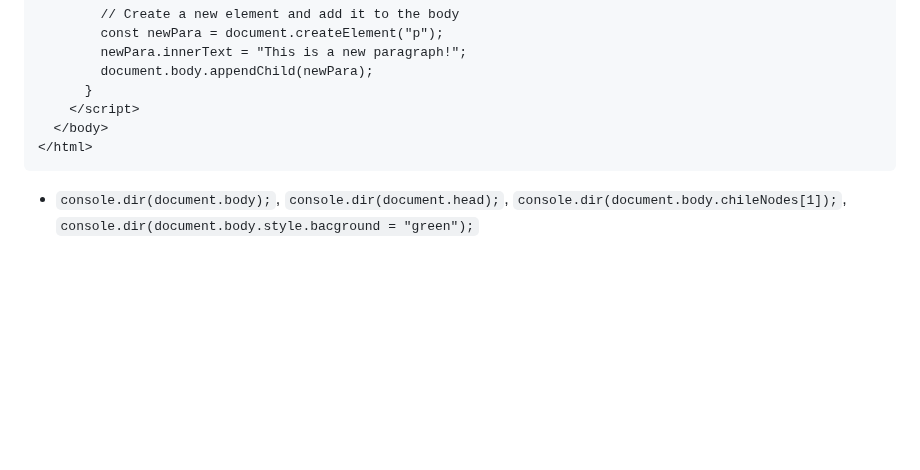
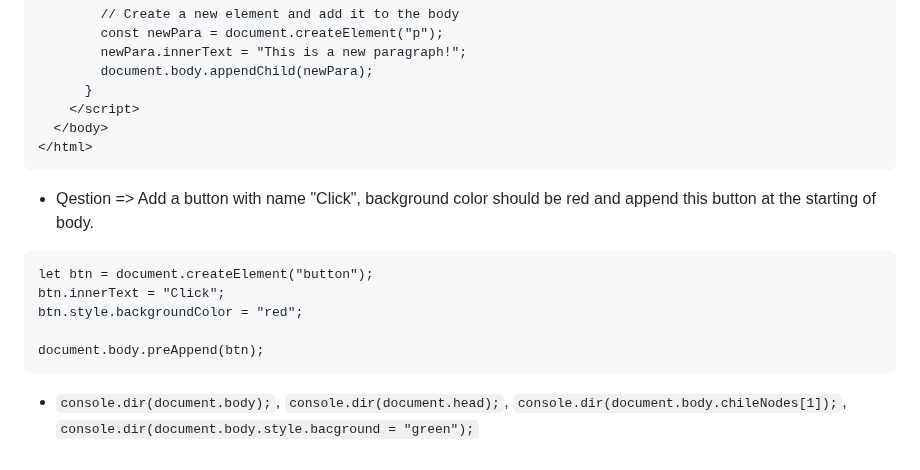
Before and after one commit to amanrai31/jsDOM, a Markdown page: README.md, the part around the change. GitHub-like rendering; blank space fills up the shorter version.

````diff
--- a/README.md
+++ b/README.md
@@ -129,4 +129,14 @@ Now we got the element/node by it's ID,class or tagId whatever, we can now manip
 </html>
 ```
 
+- Qestion => Add a button with name "Click", background color should be red and append this button at the starting of body.
+
+```html
+let btn = document.createElement("button");
+btn.innerText = "Click";
+btn.style.backgroundColor = "red";
+
+document.body.preAppend(btn);
+```
+
 - `console.dir(document.body);`, `console.dir(document.head);`, `console.dir(document.body.chileNodes[1]);`, `console.dir(document.body.style.bacground = "green");`
````
